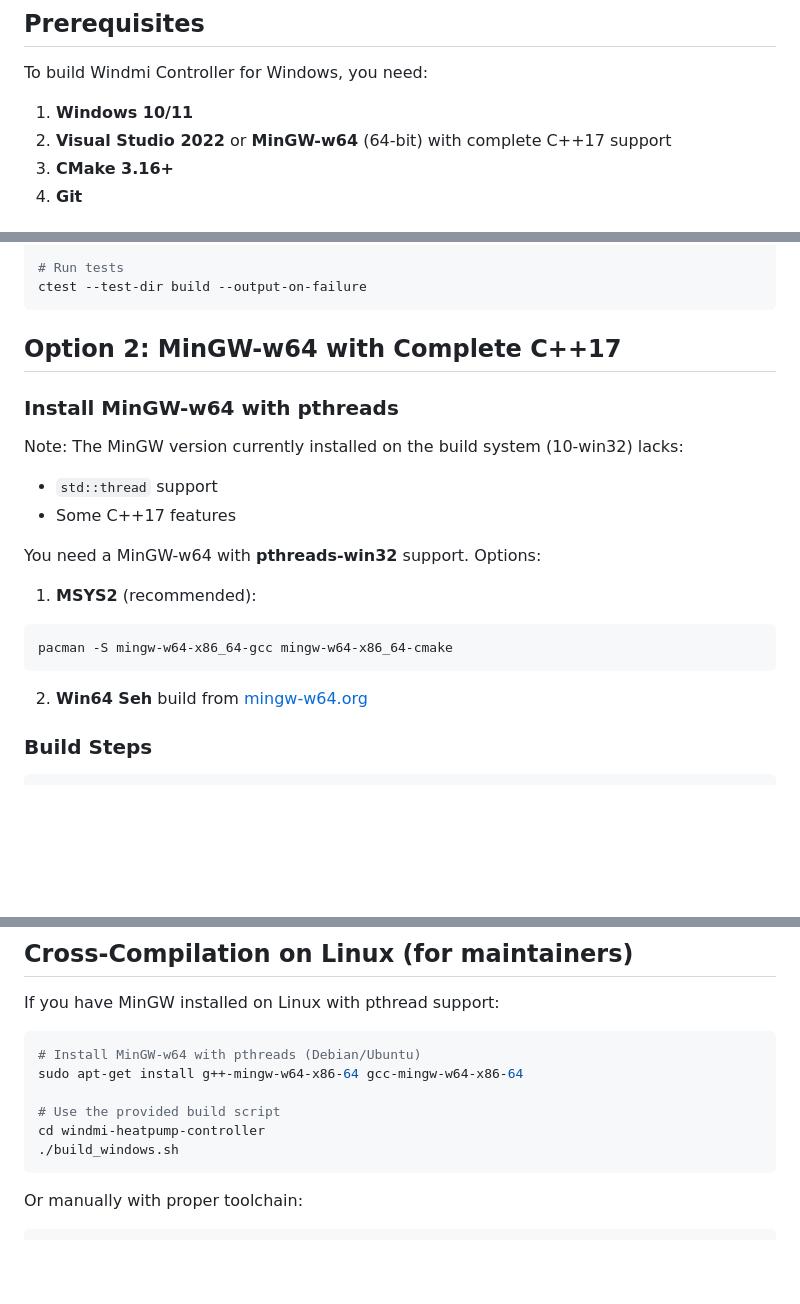
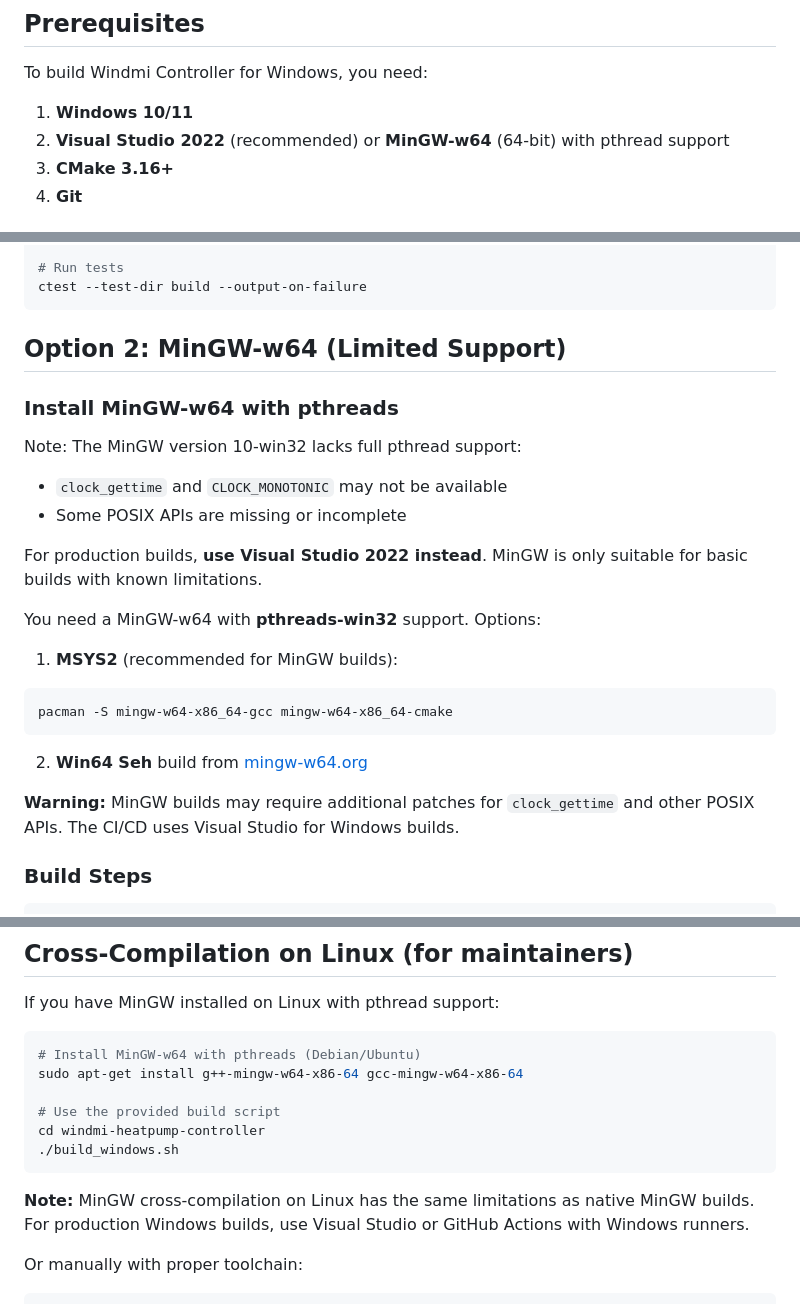
Before and after one commit to gboddaer/windmi-heatpump-controller, a Markdown page: docs/windows-build-instructions.md, 3 parts joined by grey strips. Drawn GitHub-style; blank space fills up the shorter version.

Commit message:
docs: update Windows build instructions with MinGW limitations
- Recommend Visual Studio for production builds
- Document MinGW limitations (clock_gettime, pthread support)
- Add warning about MinGW CI/CD vs Visual Studio production use

````diff
--- a/docs/windows-build-instructions.md
+++ b/docs/windows-build-instructions.md
@@ -5,7 +5,7 @@
 To build Windmi Controller for Windows, you need:
 
 1. **Windows 10/11**
-2. **Visual Studio 2022** or **MinGW-w64** (64-bit) with complete C++17 support
+2. **Visual Studio 2022** (recommended) or **MinGW-w64** (64-bit) with pthread support
 3. **CMake 3.16+**
 4. **Git**
 
@@ -43,22 +43,26 @@ cmake --build . --config Release
 ctest --test-dir build --output-on-failure
 ```
 
-## Option 2: MinGW-w64 with Complete C++17
+## Option 2: MinGW-w64 (Limited Support)
 
 ### Install MinGW-w64 with pthreads
 
-Note: The MinGW version currently installed on the build system (10-win32) lacks:
-- `std::thread` support
-- Some C++17 features
+Note: The MinGW version 10-win32 lacks full pthread support:
+- `clock_gettime` and `CLOCK_MONOTONIC` may not be available
+- Some POSIX APIs are missing or incomplete
+
+For production builds, **use Visual Studio 2022 instead**. MinGW is only suitable for basic builds with known limitations.
 
 You need a MinGW-w64 with **pthreads-win32** support. Options:
 
-1. **MSYS2** (recommended):
+1. **MSYS2** (recommended for MinGW builds):
 ```bash
 pacman -S mingw-w64-x86_64-gcc mingw-w64-x86_64-cmake
 ```
 
 2. **Win64 Seh** build from [mingw-w64.org](https://www.mingw-w64.org/)
+
+**Warning:** MinGW builds may require additional patches for `clock_gettime` and other POSIX APIs. The CI/CD uses Visual Studio for Windows builds.
 
 ### Build Steps
 
@@ -93,6 +97,8 @@ sudo apt-get install g++-mingw-w64-x86-64 gcc-mingw-w64-x86-64
 cd windmi-heatpump-controller
 ./build_windows.sh
 ```
+
+**Note:** MinGW cross-compilation on Linux has the same limitations as native MinGW builds. For production Windows builds, use Visual Studio or GitHub Actions with Windows runners.
 
 Or manually with proper toolchain:
 
````
